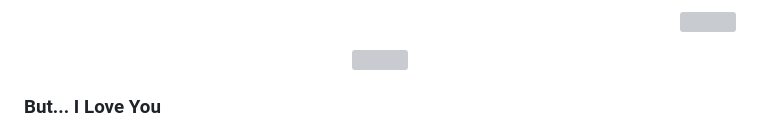
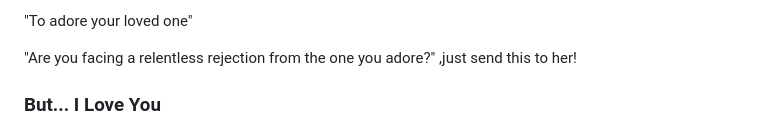
Before and after one commit to Priyadav17/I-Love-You, a Markdown page: README.md, the part around the change. Rendered like a GitHub page; grey boxes are pictures that could not be loaded.

Commit message:
Update README.md
adding discription about the project"BUT...I love you"

```diff
--- a/README.md
+++ b/README.md
@@ -1,9 +1,6 @@
-<p align="right">
-    <img height="40px" width="40px" src="Assets\RS LOGO.png" />
-</p>
-<p align="center">
-  <img src="Assets/Preview.png"  />
-</p>
+"To adore your loved one"
+
+"Are you facing a relentless rejection from the one you adore?" ,just send this to her!
 
 
 ### But... I Love You
```
